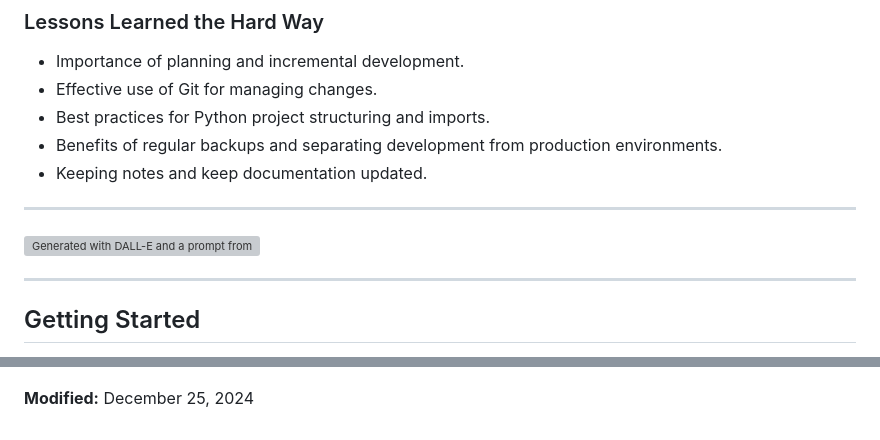
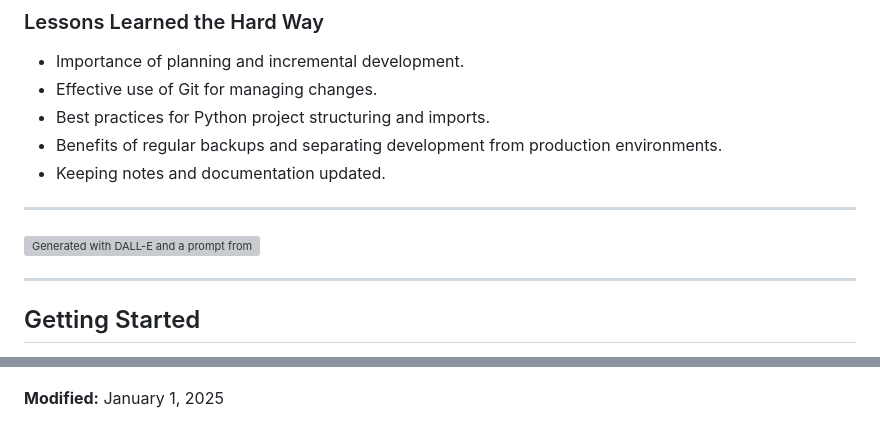
Before and after one commit to TheRealFREDP3D/George_Was_Right, a Markdown page: README.md, 2 parts joined by grey strips. Rendered like a GitHub page; grey boxes are pictures that could not be loaded.

```diff
--- a/README.md
+++ b/README.md
@@ -112,7 +112,7 @@ I hope you find this project interesting.
 - Effective use of Git for managing changes.
 - Best practices for Python project structuring and imports.
 - Benefits of regular backups and separating development from production environments.
-- Keeping notes and keep documentation updated.
+- Keeping notes and documentation updated.
 
 ---
 
@@ -222,4 +222,4 @@ Please ensure changes are well-tested and documented. Refer to the [Contribution
 
 ![Generated with DALL-E and a prompt from the Illustrator Agent](images/big-brother-is-watching.jpg)
 
-**Modified:** December 25, 2024
+**Modified:** January 1, 2025
```
Also changed, not shown: other parts of README.md (+1 -1 lines).
